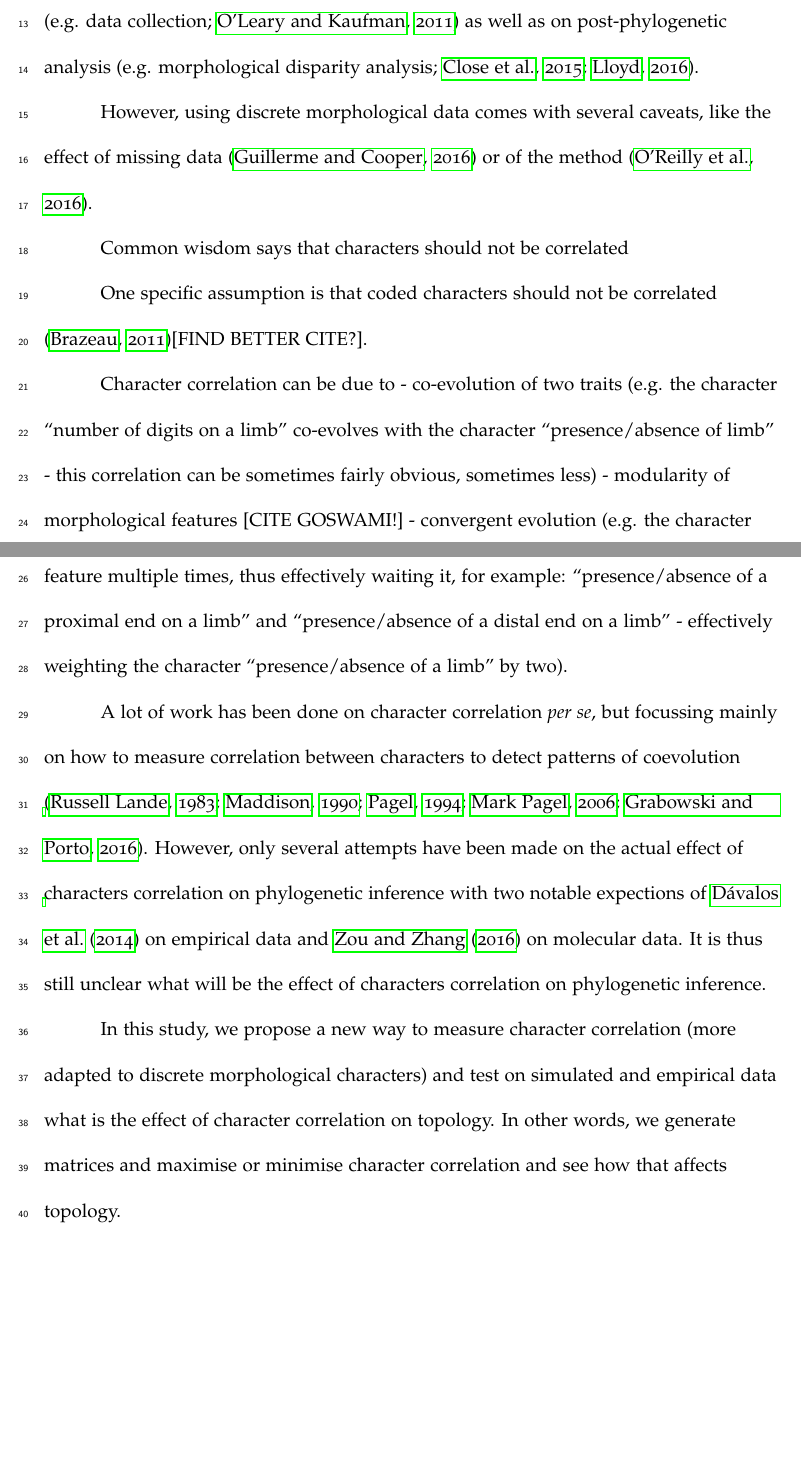
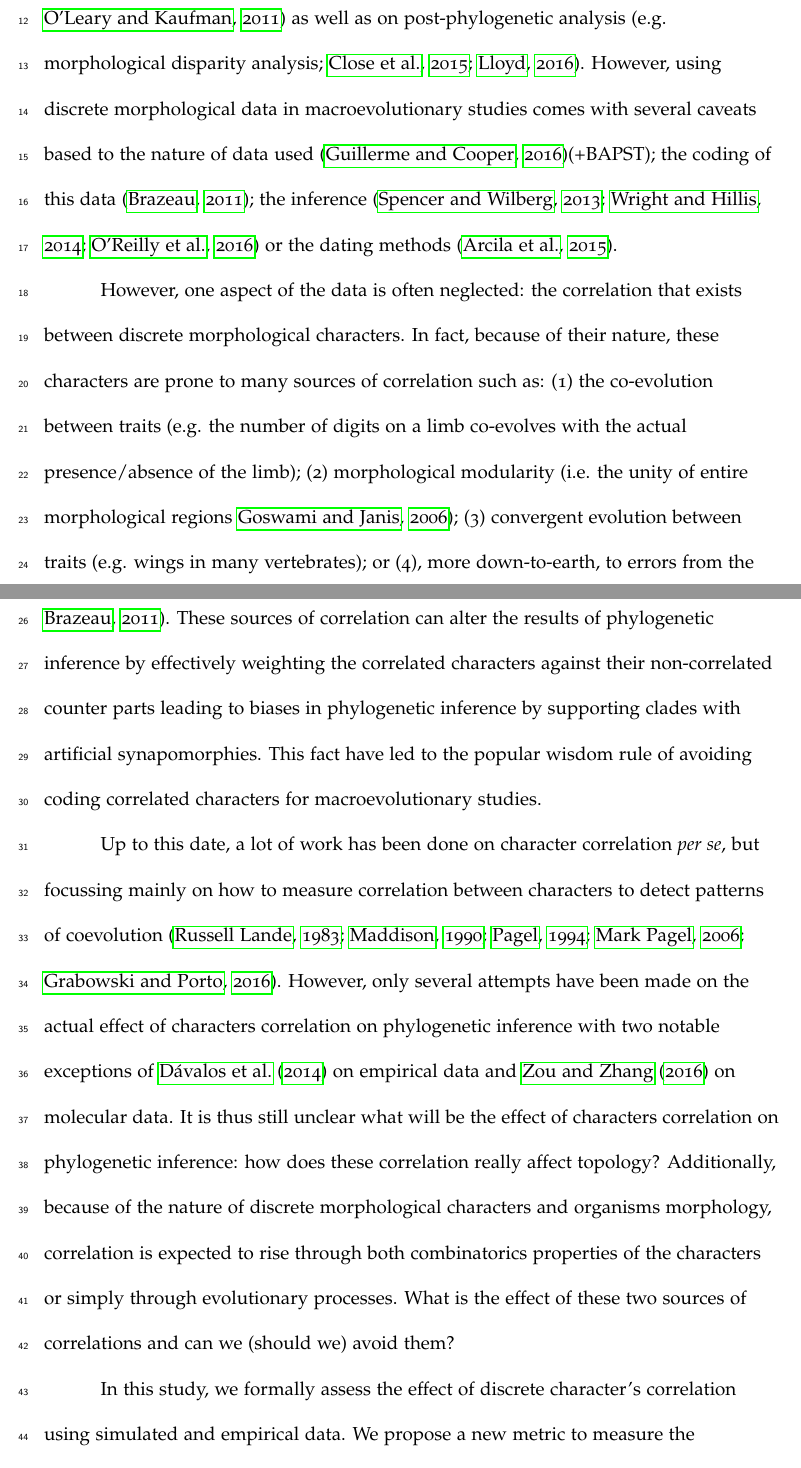
Before and after one commit to TGuillerme/CharactersCorrelation, a LaTeX paper (Writing/draft.tex): two parts of pages 3 and 4 of 19, joined at a grey line, cut so that both start at the same text, the shorter picture padded with empty space. Compiled offline with pdfLaTeX.

Commit message:
Updated manuscript (intro)

```diff
--- a/Writing/draft.tex
+++ b/Writing/draft.tex
@@ -154,30 +157,16 @@ In fact, traditionally confined to classic cladistics \citep{felsenstein2004infe
 In parallel, much development has also been done on pre-phylogenetic analysis \citep[e.g. data collection;][]{morphobank} as well as on post-phylogenetic analysis \citep[e.g. morphological disparity analysis;][]{Close2015,Claddis}.
+However, using discrete morphological data in macroevolutionary studies comes with several caveats based to the nature of data used \citep{Guillerme2016146}(+BAPST); the coding of this data \citep{Brazeau2011}; the inference \citep{spencerefficacy2013,wrightbayesian2014,OReilly20160081} or the dating methods \citep{Arcila2015131}.
 
-However, using discrete morphological data comes with several caveats, like the effect of missing data \citep{Guillerme2016146} or of the method \citep{OReilly20160081}.
+However, one aspect of the data is often neglected: the correlation that exists between discrete morphological characters.
+In fact, because of their nature, these characters are prone to many sources of correlation such as: (1) the co-evolution between traits (e.g. the number of digits on a limb co-evolves with the actual presence/absence of the limb); (2) morphological modularity \citep[i.e. the unity of entire morphological regions][]{goswami2006morphological}; (3) convergent evolution between traits (e.g. wings in many vertebrates); or (4), more down-to-earth, to errors from the coder \citep[e.g. the repetition of the same character described slighlty differently each case][]{Brazeau2011}.
+These sources of correlation can alter the results of phylogenetic inference by effectively weighting the correlated characters against their non-correlated counter parts leading to biases in phylogenetic inference by supporting clades with artificial synapomorphies.
+This fact have led to the popular wisdom rule of avoiding coding correlated characters for macroevolutionary studies.
 
-Common wisdom says that characters should not be correlated
+Up to this date, a lot of work has been done on character correlation \textit{per se}, but focussing mainly on how to measure correlation between characters to detect patterns of coevolution \citep{Lande1983,Maddison1990,Pagel1994,Pagel2006,Grabowski2016}.
+However, only several attempts have been made on the actual effect of characters correlation on phylogenetic inference with two notable exceptions of \cite{Davalos01072014} on empirical data and \cite{ZouConvergence} on molecular data.
+It is thus still unclear what will be the effect of characters correlation on phylogenetic inference: how does these correlation really affect topology?
+Additionally, because of the nature of discrete morphological characters and organisms morphology, correlation is expected to rise through both combinatorics properties of the characters or simply through evolutionary processes.
+What is the effect of these two sources of correlations and can we (should we) avoid them?
 
-One specific assumption is that coded characters should not be correlated \citep{Brazeau2011}[FIND BETTER CITE?].
-
-Character correlation can be due to
-- co-evolution of two traits (e.g. the character ``number of digits on a limb'' co-evolves with the character ``presence/absence of limb'' - this correlation can be sometimes fairly obvious, sometimes less)
-- modularity of morphological features [CITE GOSWAMI!]
-- convergent evolution (e.g. the character ``flight'') [???]
-- error from the coder (e.g. a coder can unintentionally code the same feature multiple times, thus effectively waiting it, for example: ``presence/absence of a proximal end on a limb'' and ``presence/absence of a distal end on a limb'' - effectively weighting the character ``presence/absence of a limb'' by two).
-%-Don't code correlated characters but what is the actual effect of that? And how many characters are ``secretly'' correlated?
-
-A lot of work has been done on character correlation \textit{per se}, but focussing mainly on how to measure correlation between characters to detect patterns of coevolution \citep{Lande1983,Maddison1990,Pagel1994,Pagel2006,Grabowski2016}.
-However, only several attempts have been made on the actual effect of characters correlation on phylogenetic inference with two notable expections of \cite{Davalos01072014} on empirical data and \cite{ZouConvergence} on molecular data.
-It is thus still unclear what will be the effect of characters correlation on phylogenetic inference.
-
-% \cite{Davalos01072014}: character correlation + signal in bats
-% \cite{Grabowski2016}: amount of data needed for testing correlations? CHECK
-% \cite{Lande1983}: measure correlation CHECK
-% \cite{Pagel1994}: measure correlation
-% \cite{Pagel2006}: measure correlation Bayesian
-% \cite{Maddison1990}: measure binary state character correlation for testing coevol
-% \cite{ZouConvergence}: convergence measured as characters correlation (Removing convergence prone characters improves accuracy)
-
-In this study, we propose a new way to measure character correlation (more adapted to discrete morphological characters) and test on simulated and empirical data what is the effect of character correlation on topology. %TG: check if we do just topology?
-In other words, we generate matrices and maximise or minimise character correlation and see how that affects topology.
-
+In this study, we formally assess the effect of discrete character's correlation using simulated and empirical data.
+We propose a new metric to measure the correlation (or difference) between two discrete characters and a protocol to modify discrete data matrices to increase/decrease the correlation between characters within/
```
Also changed, not shown: Writing/References.bib (+24 -0 lines), Writing/draft.tex (30 more changed lines).
